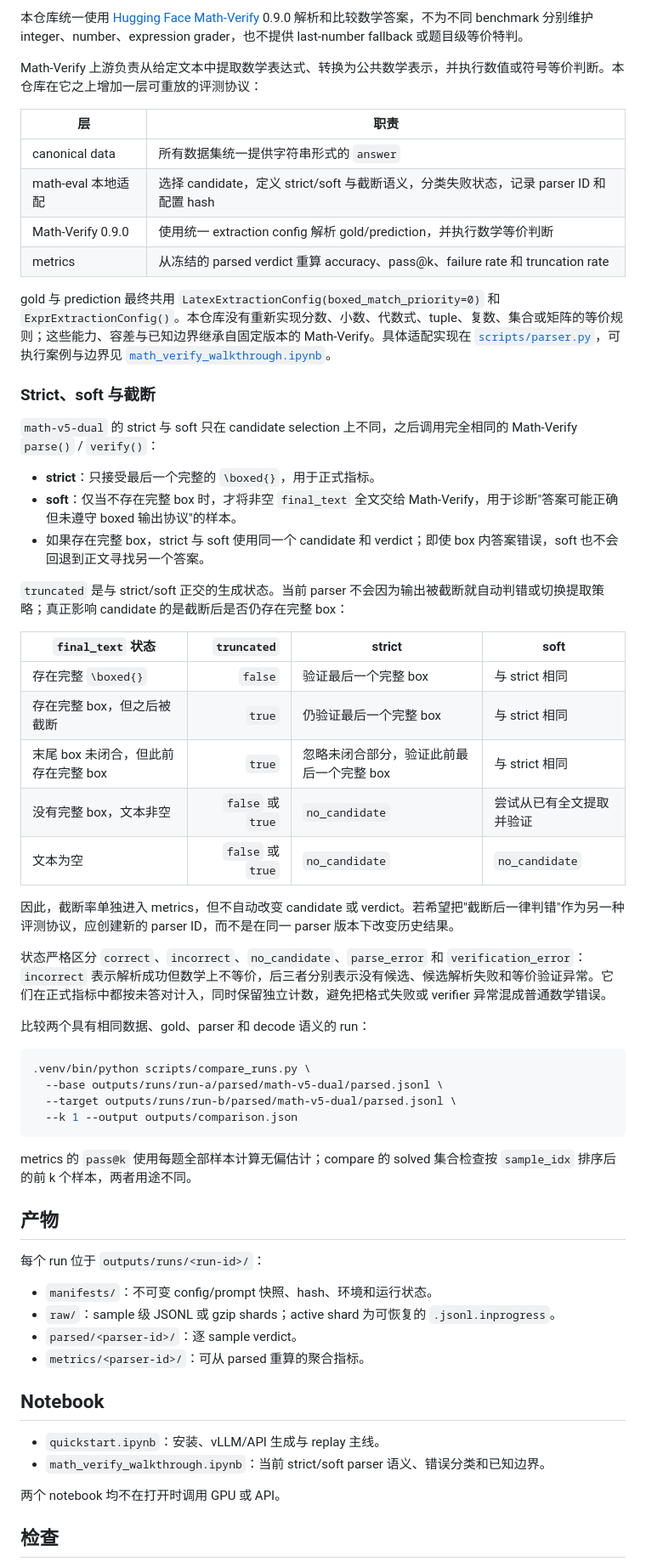
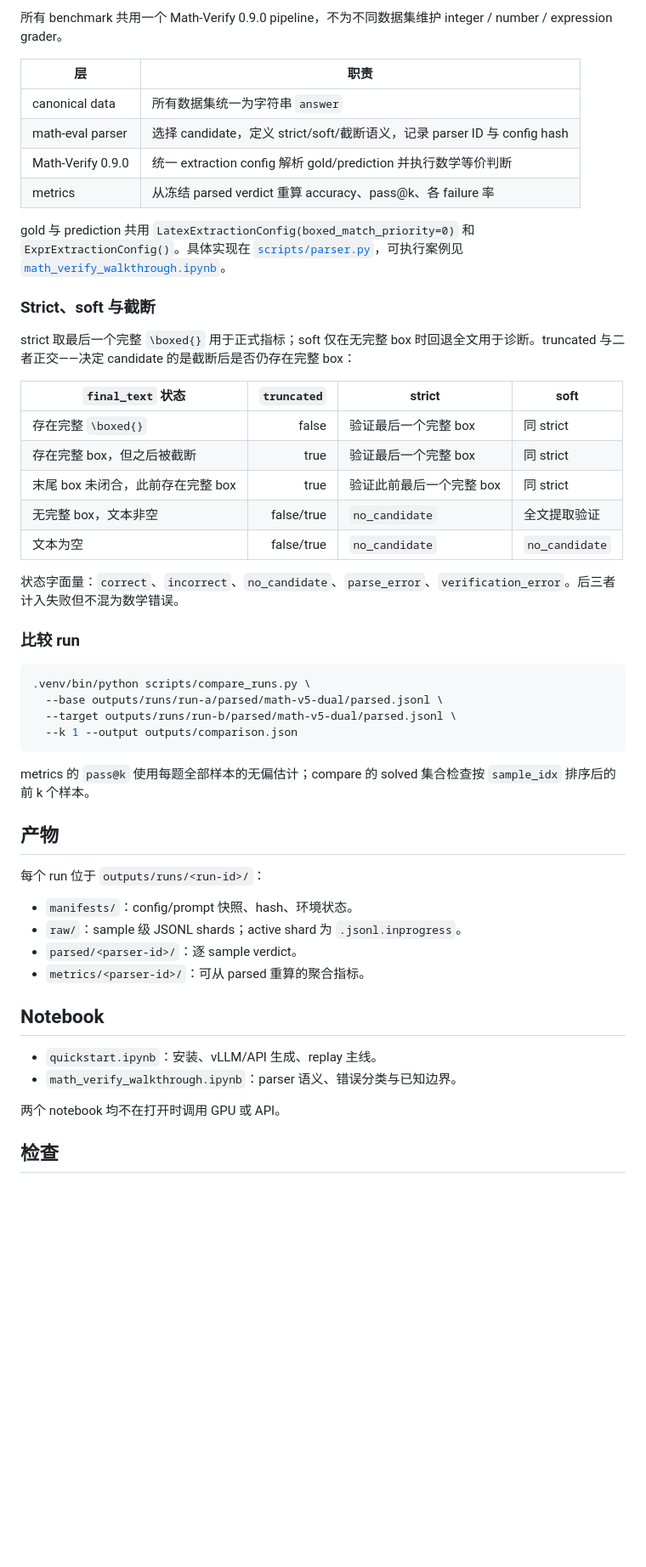
Before and after one commit to Geraldxm/math-eval, a Markdown page: README.md, the part around one of its changes. Shown at 85% size. GitHub-like rendering; blank space fills up the shorter version.

Commit message:
docs: 收紧 README，科研化表述，表格承载核心语义

````diff
--- a/README.md
+++ b/README.md
@@ -137,40 +135,30 @@ API key 只从环境变量读取，不写入配置或产物。
 
-本仓库统一使用 [Hugging Face Math-Verify](https://github.com/huggingface/Math-Verify) 0.9.0 解析和比较数学答案，不为不同 benchmark 分别维护 integer、number、expression grader，也不提供 last-number fallback 或题目级等价特判。
-
-Math-Verify 上游负责从给定文本中提取数学表达式、转换为公共数学表示，并执行数值或符号等价判断。本仓库在它之上增加一层可重放的评测协议：
+所有 benchmark 共用一个 Math-Verify 0.9.0 pipeline，不为不同数据集维护 integer / number / expression grader。
 
 | 层 | 职责 |
 |---|---|
-| canonical data | 所有数据集统一提供字符串形式的 `answer` |
-| math-eval 本地适配 | 选择 candidate，定义 strict/soft 与截断语义，分类失败状态，记录 parser ID 和配置 hash |
-| Math-Verify 0.9.0 | 使用统一 extraction config 解析 gold/prediction，并执行数学等价判断 |
-| metrics | 从冻结的 parsed verdict 重算 accuracy、pass@k、failure rate 和 truncation rate |
+| canonical data | 所有数据集统一为字符串 `answer` |
+| math-eval parser | 选择 candidate，定义 strict/soft/截断语义，记录 parser ID 与 config hash |
+| Math-Verify 0.9.0 | 统一 extraction config 解析 gold/prediction 并执行数学等价判断 |
+| metrics | 从冻结 parsed verdict 重算 accuracy、pass@k、各 failure 率 |
 
-gold 与 prediction 最终共用 `LatexExtractionConfig(boxed_match_priority=0)` 和 `ExprExtractionConfig()`。本仓库没有重新实现分数、小数、代数式、tuple、复数、集合或矩阵的等价规则；这些能力、容差与已知边界继承自固定版本的 Math-Verify。具体适配实现在 [`scripts/parser.py`](scripts/parser.py)，可执行案例与边界见 [`math_verify_walkthrough.ipynb`](math_verify_walkthrough.ipynb)。
+gold 与 prediction 共用 `LatexExtractionConfig(boxed_match_priority=0)` 和 `ExprExtractionConfig()`。具体实现在 [`scripts/parser.py`](scripts/parser.py)，可执行案例见 [`math_verify_walkthrough.ipynb`](math_verify_walkthrough.ipynb)。
 
 ### Strict、soft 与截断
 
-`math-v5-dual` 的 strict 与 soft 只在 candidate selection 上不同，之后调用完全相同的 Math-Verify `parse()` / `verify()`：
-
-- **strict**：只接受最后一个完整的 `\boxed{}`，用于正式指标。
-- **soft**：仅当不存在完整 box 时，才将非空 `final_text` 全文交给 Math-Verify，用于诊断"答案可能正确但未遵守 boxed 输出协议"的样本。
-- 如果存在完整 box，strict 与 soft 使用同一个 candidate 和 verdict；即使 box 内答案错误，soft 也不会回退到正文寻找另一个答案。
-
-`truncated` 是与 strict/soft 正交的生成状态。当前 parser 不会因为输出被截断就自动判错或切换提取策略；真正影响 candidate 的是截断后是否仍存在完整 box：
+strict 取最后一个完整 `\boxed{}` 用于正式指标；soft 仅在无完整 box 时回退全文用于诊断。truncated 与二者正交——决定 candidate 的是截断后是否仍存在完整 box：
 
 | `final_text` 状态 | `truncated` | strict | soft |
 |---|---:|---|---|
-| 存在完整 `\boxed{}` | `false` | 验证最后一个完整 box | 与 strict 相同 |
-| 存在完整 box，但之后被截断 | `true` | 仍验证最后一个完整 box | 与 strict 相同 |
-| 末尾 box 未闭合，但此前存在完整 box | `true` | 忽略未闭合部分，验证此前最后一个完整 box | 与 strict 相同 |
-| 没有完整 box，文本非空 | `false` 或 `true` | `no_candidate` | 尝试从已有全文提取并验证 |
-| 文本为空 | `false` 或 `true` | `no_candidate` | `no_candidate` |
+| 存在完整 `\boxed{}` | false | 验证最后一个完整 box | 同 strict |
+| 存在完整 box，但之后被截断 | true | 验证最后一个完整 box | 同 strict |
+| 末尾 box 未闭合，此前存在完整 box | true | 验证此前最后一个完整 box | 同 strict |
+| 无完整 box，文本非空 | false/true | `no_candidate` | 全文提取验证 |
+| 文本为空 | false/true | `no_candidate` | `no_candidate` |
 
-因此，截断率单独进入 metrics，但不自动改变 candidate 或 verdict。若希望把"截断后一律判错"作为另一种评测协议，应创建新的 parser ID，而不是在同一 parser 版本下改变历史结果。
+状态字面量：`correct`、`incorrect`、`no_candidate`、`parse_error`、`verification_error`。后三者计入失败但不混为数学错误。
 
-状态严格区分 `correct`、`incorrect`、`no_candidate`、`parse_error` 和 `verification_error`：`incorrect` 表示解析成功但数学上不等价，后三者分别表示没有候选、候选解析失败和等价验证异常。它们在正式指标中都按未答对计入，同时保留独立计数，避免把格式失败或 verifier 异常混成普通数学错误。
-
-比较两个具有相同数据、gold、parser 和 decode 语义的 run：
+### 比较 run
 
 ```bash
 .venv/bin/python scripts/compare_runs.py \
@@ -179,21 +167,21 @@ gold 与 prediction 最终共用 `LatexExtractionConfig(boxed_match_priority=0)`
   --k 1 --output outputs/comparison.json
 ```
 
-metrics 的 `pass@k` 使用每题全部样本计算无偏估计；compare 的 solved 集合检查按 `sample_idx` 排序后的前 k 个样本，两者用途不同。
+metrics 的 `pass@k` 使用每题全部样本的无偏估计；compare 的 solved 集合检查按 `sample_idx` 排序后的前 k 个样本。
 
 ## 产物
 
 每个 run 位于 `outputs/runs/<run-id>/`：
 
-- `manifests/`：不可变 config/prompt 快照、hash、环境和运行状态。
-- `raw/`：sample 级 JSONL 或 gzip shards；active shard 为可恢复的 `.jsonl.inprogress`。
+- `manifests/`：config/prompt 快照、hash、环境状态。
+- `raw/`：sample 级 JSONL shards；active shard 为 `.jsonl.inprogress`。
 - `parsed/<parser-id>/`：逐 sample verdict。
 - `metrics/<parser-id>/`：可从 parsed 重算的聚合指标。
 
 ## Notebook
 
-- `quickstart.ipynb`：安装、vLLM/API 生成与 replay 主线。
-- `math_verify_walkthrough.ipynb`：当前 strict/soft parser 语义、错误分类和已知边界。
+- `quickstart.ipynb`：安装、vLLM/API 生成、replay 主线。
+- `math_verify_walkthrough.ipynb`：parser 语义、错误分类与已知边界。
 
 两个 notebook 均不在打开时调用 GPU 或 API。
 
````
Also changed, not shown: other parts of README.md (+27 -31 lines).
